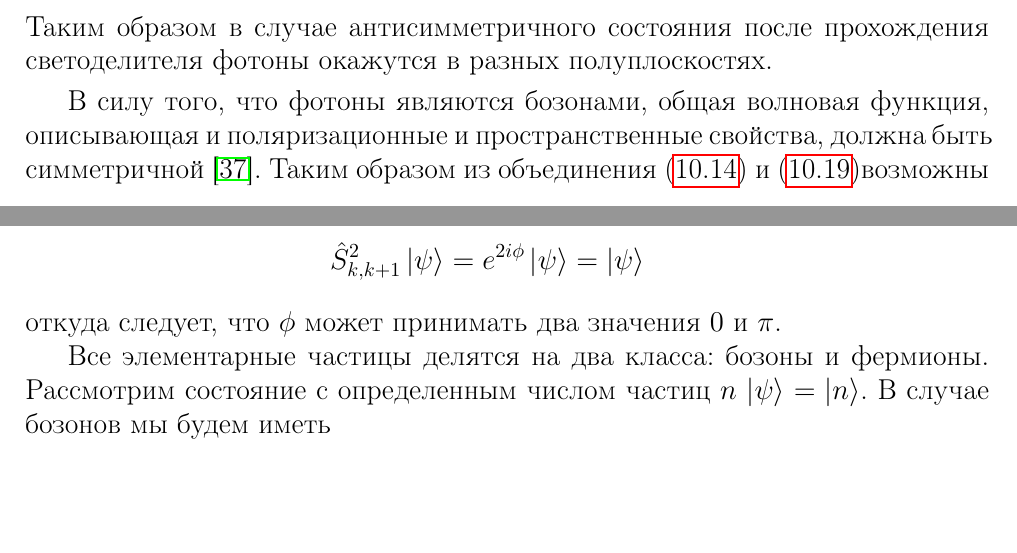
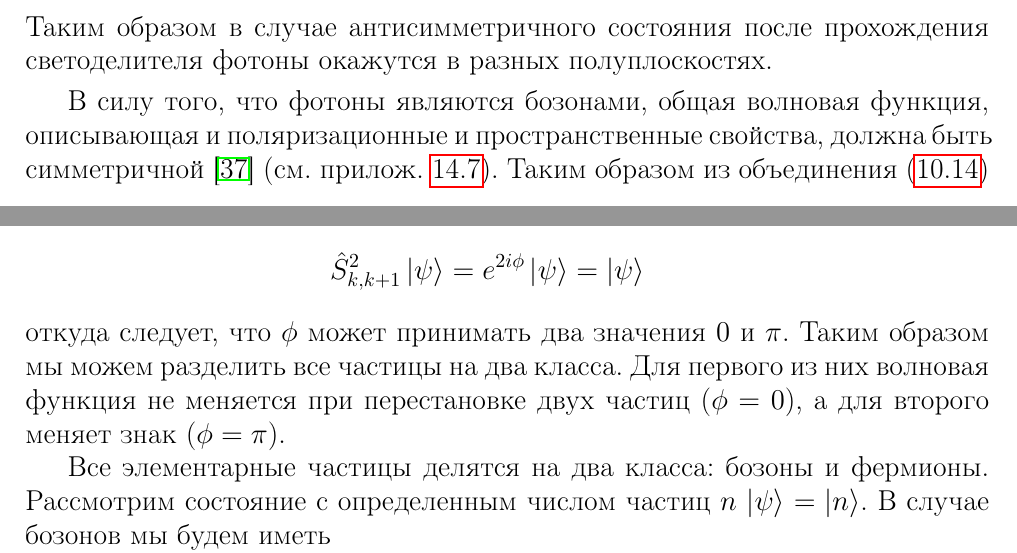
Before and after one commit to ivanmurashko/lectures, a LaTeX thesis (qo/main.tex, which reads qo/add/quant/fermionboson.tex, qo/part3/entang/reg.tex): two parts of pages 232 and 310 of 352, joined at a grey line, cut so that both start at the same text, the shorter picture padded with empty space. Compiled offline with pdfLaTeX; a missing bibliography style is replaced by a similar one.

Commit message:
qo: boson and fermion from Susscind lectures

```diff
--- a/qo/add/quant/fermionboson.tex
+++ b/qo/add/quant/fermionboson.tex
@@ -35,6 +36,9 @@ $\hat{S}_{k,k+1}$ оператор который меняет местами д
   \nonumber
 \end{eqnarray}
 откуда следует, что $\phi$ может принимать два значения $0$ и $\pi$.
+Таким образом мы можем разделить все частицы на два класса. Для
+первого из них волновая функция не меняется при перестановке двух
+частиц ($\phi = 0$), а для второго меняет знак ($\phi = \pi$).
 
 
 Все элементарные частицы делятся на два класса: бозоны и
--- a/qo/part3/entang/reg.tex
+++ b/qo/part3/entang/reg.tex
@@ -187,7 +187,8 @@ $\left(2\right)$.
 
 В силу того, что фотоны являются бозонами, общая волновая функция,
 описывающая и поляризационные и пространственные свойства,
-должна быть симметричной \cite{bFeinman}. Таким образом из объединения
+должна быть симметричной \cite{bFeinman}
+(см. прилож. \ref{addFermionBoson}). Таким образом из объединения
 (\ref{eqEntangBellBase}) и (\ref{eqEntangBellSpaceInit})возможны
 только следующие комбинации:
 \begin{eqnarray}
```
Also changed, not shown: qo/add/quant/fermionboson.tex (1 more changed lines).
